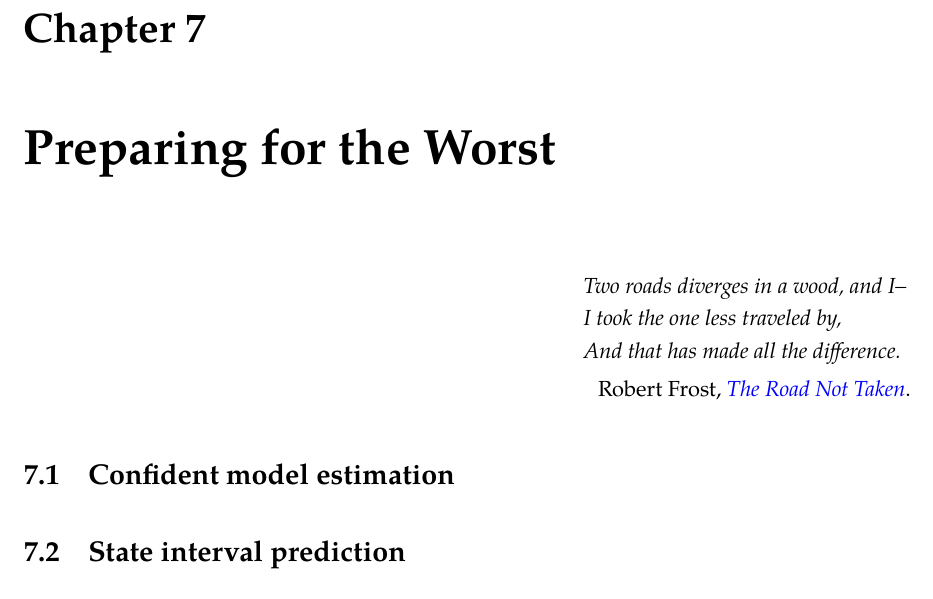
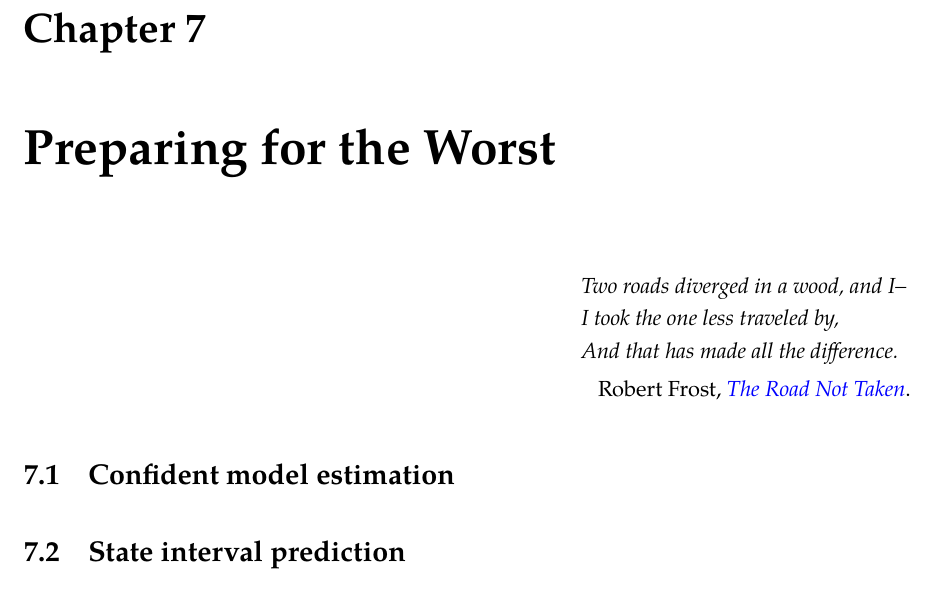
Before and after one commit to eleurent/phd-thesis, a LaTeX thesis (PhD_thesis__Edouard_Leurent.tex, which reads 2-Chapters/7-Chapter/chapter7.tex): part of page 57 of 68, cut so that both start at the same text. Compiled offline with pdfLaTeX.

Commit message:
Fix typo

```diff
--- a/2-Chapters/7-Chapter/chapter7.tex
+++ b/2-Chapters/7-Chapter/chapter7.tex
@@ -5,7 +5,7 @@
 
 \begin{flushright}
 	\begin{tabular}{@{}l@{}}
-		\emph{Two roads diverges in a wood, and I--}\\
+		\emph{Two roads diverged in a wood, and I--}\\
 		\emph{I took the one less traveled by,}\\
 		\emph{And that has made all the difference.}\\
 	\end{tabular}
```
